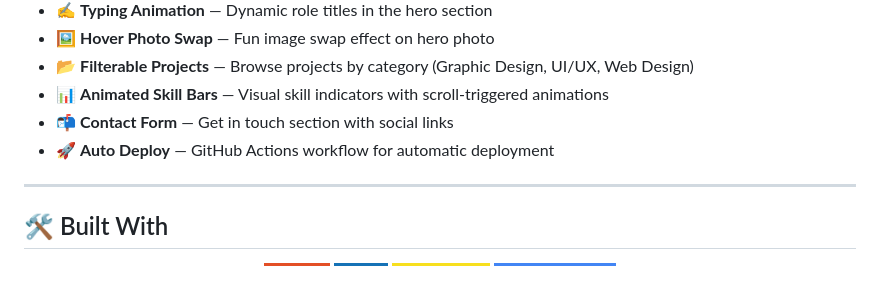
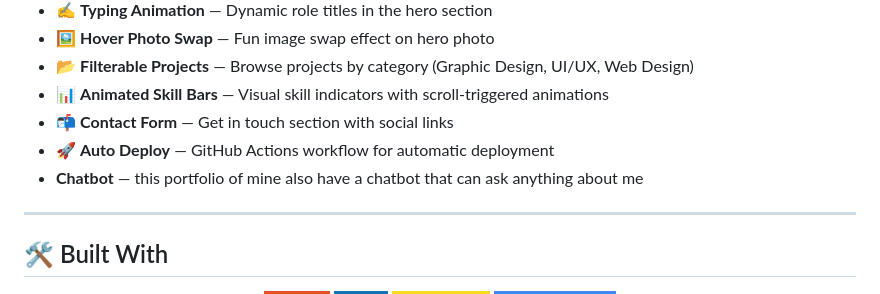
Before and after one commit to nckdlgdgn/DESIGNER-PORTFOLIO, a Markdown page: README.md, the part around the change. Drawn GitHub-style; badges without logos.

Commit message:
Add chatbot feature description to README
Added a description for the chatbot feature in the portfolio.

```diff
--- a/README.md
+++ b/README.md
@@ -21,6 +21,7 @@ A premium dark-themed portfolio website showcasing my work in **UI/UX Design**,
 - 📊 **Animated Skill Bars** — Visual skill indicators with scroll-triggered animations
 - 📬 **Contact Form** — Get in touch section with social links
 - 🚀 **Auto Deploy** — GitHub Actions workflow for automatic deployment
+-   **Chatbot** — this portfolio of mine also have a chatbot that can ask anything about me
 
 ---
 
```
